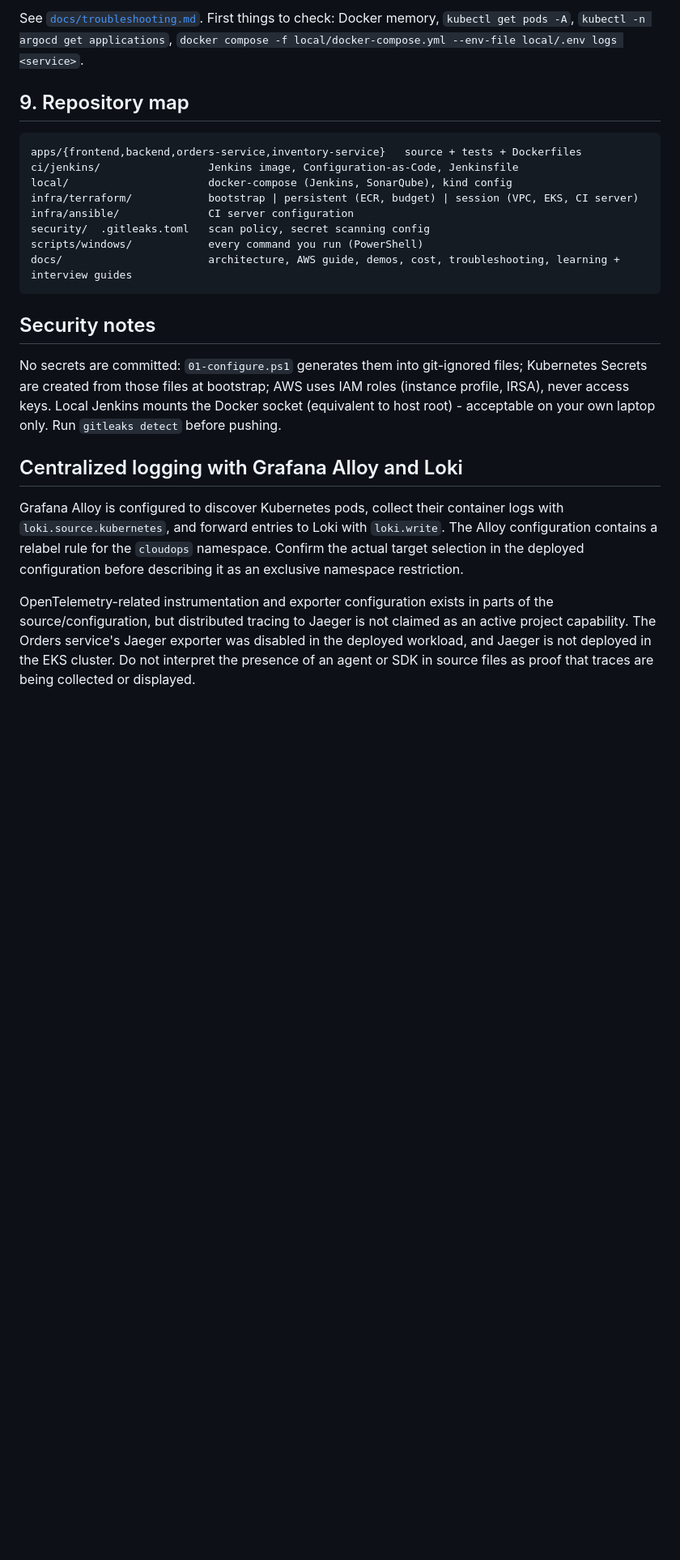
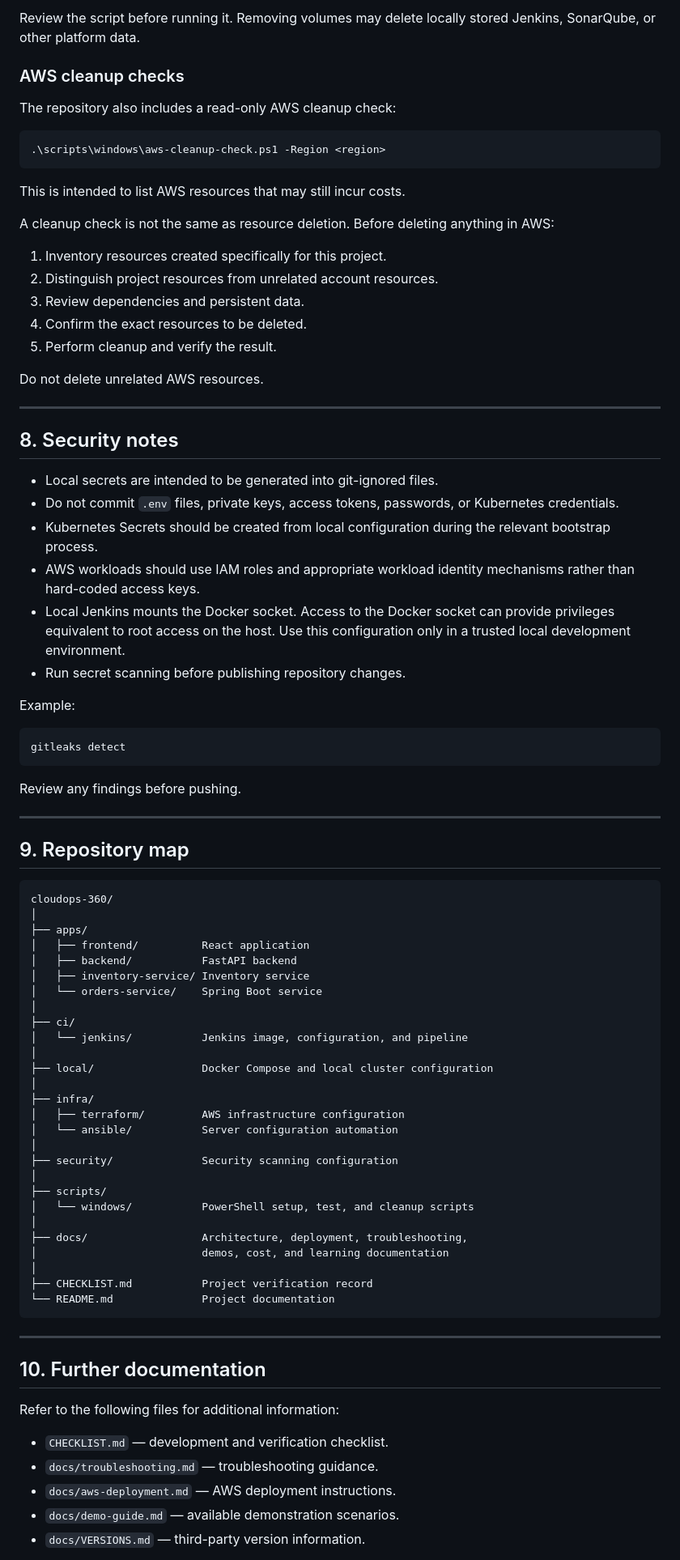
Before and after one commit to kantamnenimanusha/cloudops-360, a Markdown page: README.md, the part around one of its changes. Shown at 81% size. Rendered like a GitHub page; blank space fills up the shorter version.

Commit message:
docs: finalize accurate project README

````diff
--- a/README.md
+++ b/README.md
@@ -134,30 +330,88 @@ every apply, and ends with `terraform destroy` + `aws-cleanup-check.ps1`. Typica
 
-See [`docs/troubleshooting.md`](docs/troubleshooting.md). First things to check: Docker memory, `kubectl get pods -A`,
-`kubectl -n argocd get applications`, `docker compose -f local/docker-compose.yml --env-file local/.env logs <service>`.
+Review the script before running it. Removing volumes may delete locally stored Jenkins, SonarQube, or other platform data.
+
+### AWS cleanup checks
+
+The repository also includes a read-only AWS cleanup check:
+
+```powershell
+.\scripts\windows\aws-cleanup-check.ps1 -Region <region>
+```
+
+This is intended to list AWS resources that may still incur costs.
+
+A cleanup check is not the same as resource deletion. Before deleting anything in AWS:
+
+1. Inventory resources created specifically for this project.
+2. Distinguish project resources from unrelated account resources.
+3. Review dependencies and persistent data.
+4. Confirm the exact resources to be deleted.
+5. Perform cleanup and verify the result.
+
+Do not delete unrelated AWS resources.
+
+---
+
+## 8. Security notes
+
+- Local secrets are intended to be generated into git-ignored files.
+- Do not commit `.env` files, private keys, access tokens, passwords, or Kubernetes credentials.
+- Kubernetes Secrets should be created from local configuration during the relevant bootstrap process.
+- AWS workloads should use IAM roles and appropriate workload identity mechanisms rather than hard-coded access keys.
+- Local Jenkins mounts the Docker socket. Access to the Docker socket can provide privileges equivalent to root access on the host. Use this configuration only in a trusted local development environment.
+- Run secret scanning before publishing repository changes.
+
+Example:
+
+```powershell
+gitleaks detect
+```
+
+Review any findings before pushing.
+
+---
 
 ## 9. Repository map
 
-```
-apps/{frontend,backend,orders-service,inventory-service}   source + tests + Dockerfiles
-ci/jenkins/                 Jenkins image, Configuration-as-Code, Jenkinsfile
-local/                      docker-compose (Jenkins, SonarQube), kind config
-infra/terraform/            bootstrap | persistent (ECR, budget) | session (VPC, EKS, CI server)
-infra/ansible/              CI server configuration
-security/  .gitleaks.toml   scan policy, secret scanning config
-scripts/windows/            every command you run (PowerShell)
-docs/                       architecture, AWS guide, demos, cost, troubleshooting, learning + interview guides
+```text
+cloudops-360/
+│
+├── apps/
+│   ├── frontend/          React application
+│   ├── backend/           FastAPI backend
+│   ├── inventory-service/ Inventory service
+│   └── orders-service/    Spring Boot service
+│
+├── ci/
+│   └── jenkins/           Jenkins image, configuration, and pipeline
+│
+├── local/                 Docker Compose and local cluster configuration
+│
+├── infra/
+│   ├── terraform/         AWS infrastructure configuration
+│   └── ansible/           Server configuration automation
+│
+├── security/              Security scanning configuration
+│
+├── scripts/
+│   └── windows/           PowerShell setup, test, and cleanup scripts
+│
+├── docs/                  Architecture, deployment, troubleshooting,
+│                          demos, cost, and learning documentation
+│
+├── CHECKLIST.md           Project verification record
+└── README.md              Project documentation
 ```
 
-## Security notes
-No secrets are committed: `01-configure.ps1` generates them into git-ignored files; Kubernetes Secrets are created from those files at
-bootstrap; AWS uses IAM roles (instance profile, IRSA), never access keys. Local Jenkins mounts the Docker socket (equivalent to host root) -
-acceptable on your own laptop only. Run `gitleaks detect` before pushing.
+---
 
-<!-- cloudops360:alloy-otel -->
-## Centralized logging with Grafana Alloy and Loki
+## 10. Further documentation
 
-Grafana Alloy is configured to discover Kubernetes pods, collect their container logs with `loki.source.kubernetes`, and forward entries to Loki with `loki.write`.
-The Alloy configuration contains a relabel rule for the `cloudops` namespace. Confirm the actual target selection in the deployed configuration before describing it as an exclusive namespace restriction.
+Refer to the following files for additional information:
 
-OpenTelemetry-related instrumentation and exporter configuration exists in parts of the source/configuration, but distributed tracing to Jaeger is not claimed as an active project capability. The Orders service's Jaeger exporter was disabled in the deployed workload, and Jaeger is not deployed in the EKS cluster. Do not interpret the presence of an agent or SDK in source files as proof that traces are being collected or displayed.
+- `CHECKLIST.md` — development and verification checklist.
+- `docs/troubleshooting.md` — troubleshooting guidance.
+- `docs/aws-deployment.md` — AWS deployment instructions.
+- `docs/demo-guide.md` — available demonstration scenarios.
+- `docs/VERSIONS.md` — third-party version information.
 
````
Also changed, not shown: other parts of README.md (+276 -72 lines).
